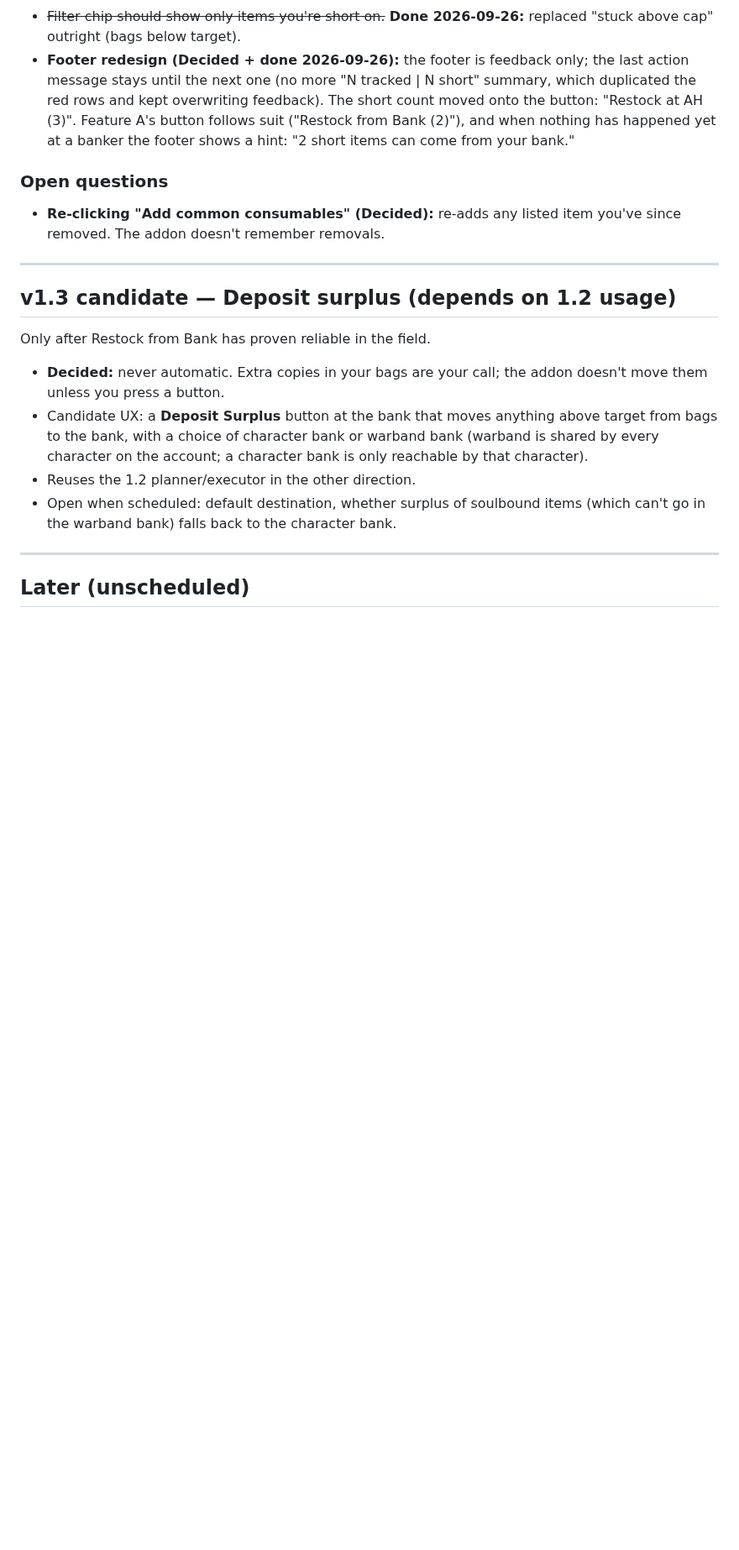
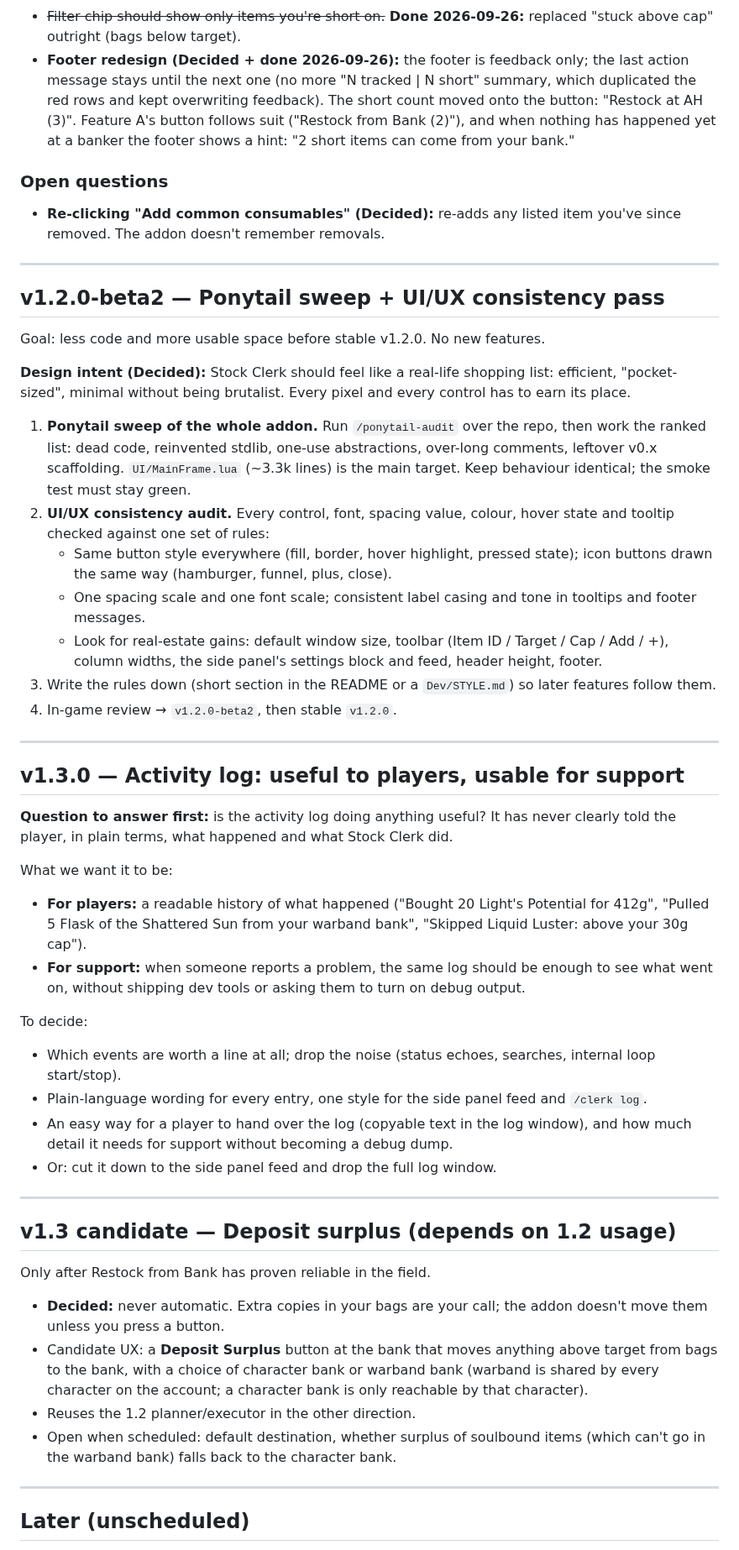
Before and after one commit to TheWolfIsLoose/StockClerk, a Markdown page: Dev/ROADMAP.md, the part around the change. Shown at 84% size. GitHub-like rendering; blank space fills up the shorter version.

Commit message:
roadmap: v1.2.0-beta2 (Ponytail sweep + UI/UX pass) and v1.3.0 activity log review
Co-Authored-By: Claude Opus 5.5 <noreply@anthropic.com>
Claude-Session: https://claude.ai/code/session_01Hr5Cccf28hxgMqFipghFur

```diff
--- a/Dev/ROADMAP.md
+++ b/Dev/ROADMAP.md
@@ -270,6 +270,64 @@ Your list, caps and settings carry over unchanged.
 
 ---
 
+## v1.2.0-beta2 — Ponytail sweep + UI/UX consistency pass
+
+Goal: less code and more usable space before stable v1.2.0. No new
+features.
+
+**Design intent (Decided):** Stock Clerk should feel like a real-life
+shopping list: efficient, "pocket-sized", minimal without being
+brutalist. Every pixel and every control has to earn its place.
+
+1. **Ponytail sweep of the whole addon.** Run `/ponytail-audit` over the
+   repo, then work the ranked list: dead code, reinvented stdlib, one-use
+   abstractions, over-long comments, leftover v0.x scaffolding.
+   `UI/MainFrame.lua` (~3.3k lines) is the main target. Keep behaviour
+   identical; the smoke test must stay green.
+2. **UI/UX consistency audit.** Every control, font, spacing value,
+   colour, hover state and tooltip checked against one set of rules:
+   - Same button style everywhere (fill, border, hover highlight,
+     pressed state); icon buttons drawn the same way (hamburger, funnel,
+     plus, close).
+   - One spacing scale and one font scale; consistent label casing and
+     tone in tooltips and footer messages.
+   - Look for real-estate gains: default window size, toolbar (Item ID /
+     Target / Cap / Add / +), column widths, the side panel's settings
+     block and feed, header height, footer.
+3. Write the rules down (short section in the README or a `Dev/STYLE.md`)
+   so later features follow them.
+4. In-game review → `v1.2.0-beta2`, then stable `v1.2.0`.
+
+---
+
+## v1.3.0 — Activity log: useful to players, usable for support
+
+**Question to answer first:** is the activity log doing anything useful?
+It has never clearly told the player, in plain terms, what happened and
+what Stock Clerk did.
+
+What we want it to be:
+
+- **For players:** a readable history of what happened ("Bought 20 Light's
+  Potential for 412g", "Pulled 5 Flask of the Shattered Sun from your
+  warband bank", "Skipped Liquid Luster: above your 30g cap").
+- **For support:** when someone reports a problem, the same log should be
+  enough to see what went on, without shipping dev tools or asking them
+  to turn on debug output.
+
+To decide:
+
+- Which events are worth a line at all; drop the noise (status echoes,
+  searches, internal loop start/stop).
+- Plain-language wording for every entry, one style for the side panel
+  feed and `/clerk log`.
+- An easy way for a player to hand over the log (copyable text in the
+  log window), and how much detail it needs for support without
+  becoming a debug dump.
+- Or: cut it down to the side panel feed and drop the full log window.
+
+---
+
 ## v1.3 candidate — Deposit surplus (depends on 1.2 usage)
 
 Only after Restock from Bank has proven reliable in the field.
```
